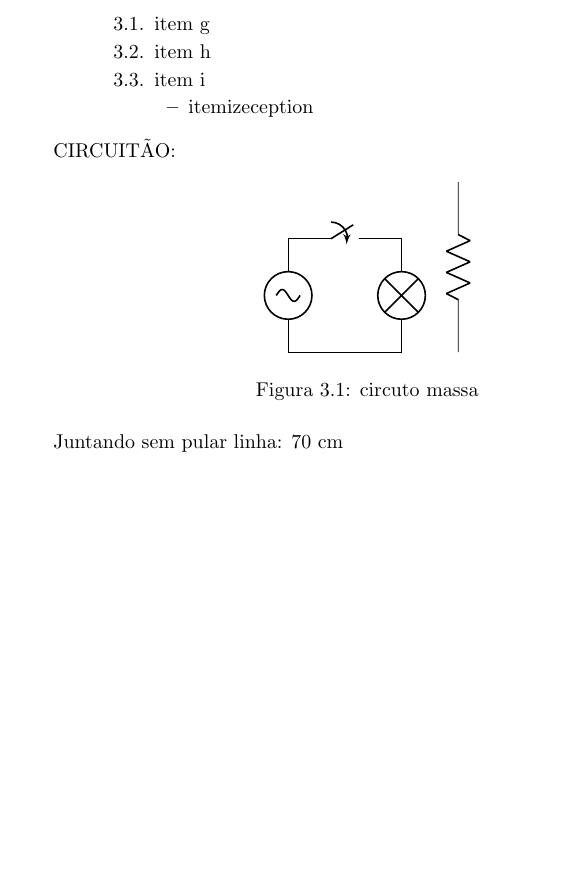
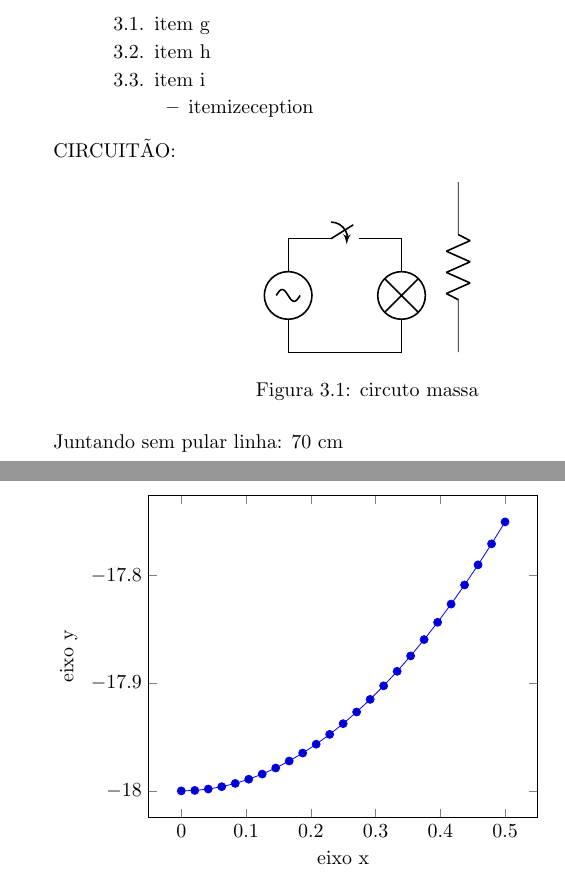
Before and after one commit to rentur/TCCLatex, a LaTeX thesis (TCCLatex.tex, which reads chapAleatorio.tex): part of page 5 of 5 before the commit and two parts of pages 5 and 6 of 6 after it, the two joined at a grey line, cut so that both start at the same text, the shorter picture padded with empty space. Compiled offline with pdfLaTeX.

Commit message:
Graficos !

```diff
--- a/chapAleatorio.tex
+++ b/chapAleatorio.tex
@@ -36,3 +36,11 @@ CIRCUITÃO:
 \end{figure}
 
 Juntando sem pular linha: 70~cm
+\hfill
+
+\begin{tikzpicture}
+\centering
+\begin{axis}[xlabel=eixo x,ylabel=eixo y]
+\addplot+[domain=0:0.5]{x*x -18};
+\end{axis}
+\end{tikzpicture}
```
